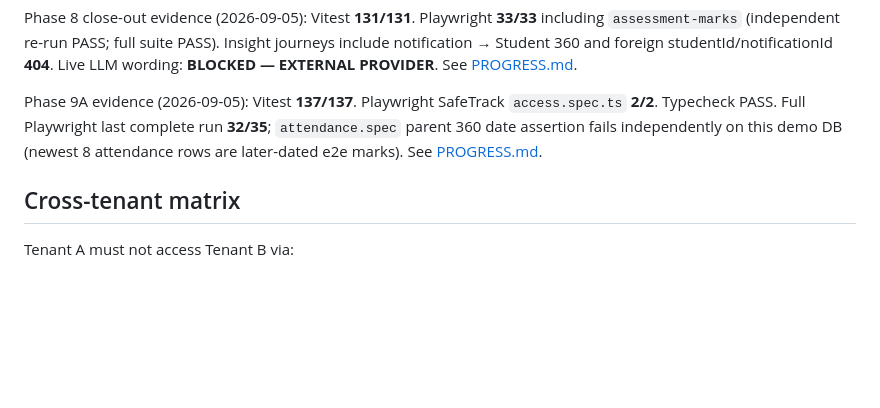
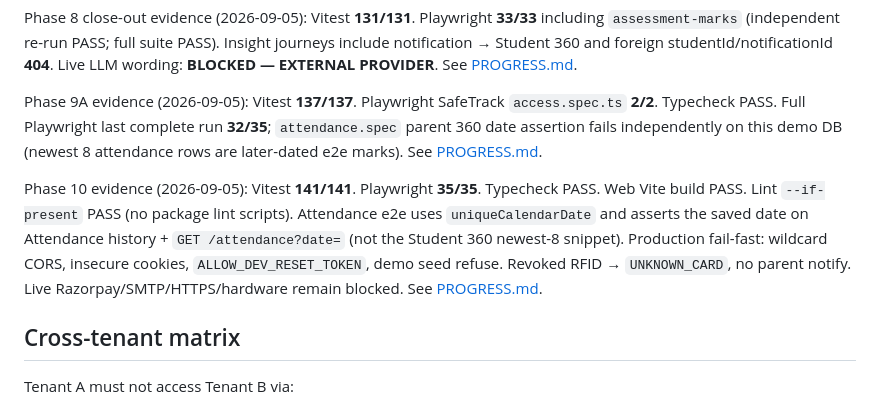
Before and after one commit to sandeepsakpal1985-jpg/voiceai-orchestrator, a Markdown page: KluCoach/docs/TESTING.md, the part around the change. Drawn GitHub-style; blank space fills up the shorter version.

```diff
--- a/KluCoach/docs/TESTING.md
+++ b/KluCoach/docs/TESTING.md
@@ -47,6 +47,8 @@ Phase 8 close-out evidence (2026-09-05): Vitest **131/131**. Playwright **33/33*
 
 Phase 9A evidence (2026-09-05): Vitest **137/137**. Playwright SafeTrack `access.spec.ts` **2/2**. Typecheck PASS. Full Playwright last complete run **32/35**; `attendance.spec` parent 360 date assertion fails independently on this demo DB (newest 8 attendance rows are later-dated e2e marks). See [PROGRESS.md](./PROGRESS.md).
 
+Phase 10 evidence (2026-09-05): Vitest **141/141**. Playwright **35/35**. Typecheck PASS. Web Vite build PASS. Lint `--if-present` PASS (no package lint scripts). Attendance e2e uses `uniqueCalendarDate` and asserts the saved date on Attendance history + `GET /attendance?date=` (not the Student 360 newest-8 snippet). Production fail-fast: wildcard CORS, insecure cookies, `ALLOW_DEV_RESET_TOKEN`, demo seed refuse. Revoked RFID → `UNKNOWN_CARD`, no parent notify. Live Razorpay/SMTP/HTTPS/hardware remain blocked. See [PROGRESS.md](./PROGRESS.md).
+
 ## Cross-tenant matrix
 
 Tenant A must not access Tenant B via:
```
Also changed, not shown: KluCoach/docs/PROGRESS.md (+64 -0 lines).
